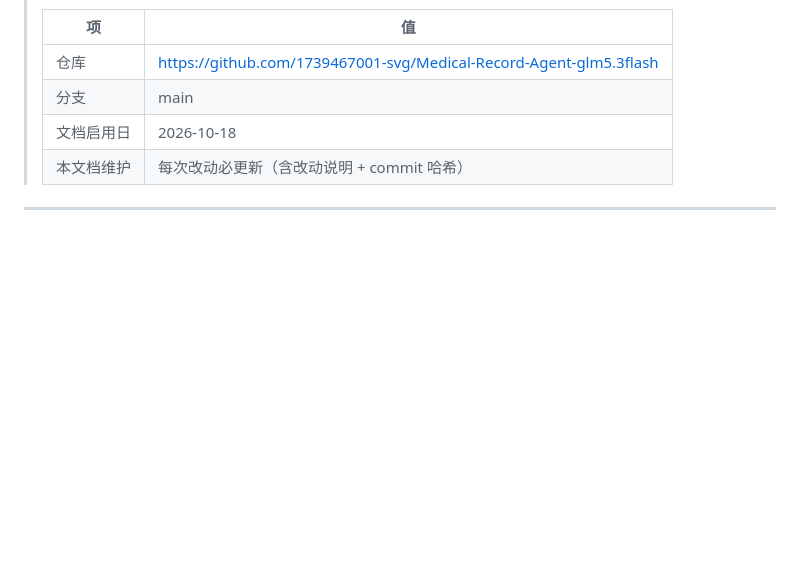
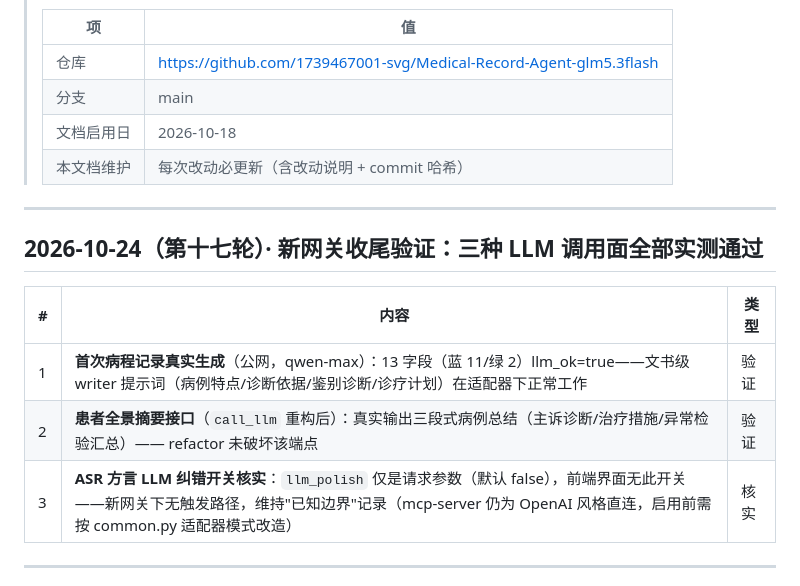
Before and after one commit to 1739467001-svg/Medical-Record-Agent-glm5.3flash, a Markdown page: docs/开发日志.md, the part around the change. GitHub-like rendering; blank space fills up the shorter version.

Commit message:
docs(验证): 新网关收尾——首次病程/全景摘要/方言纠错开关三面核实
首次病程记录 qwen-max 真实生成 13 字段 llm_ok=true；患者全景
摘要（call_llm 重构后）输出三段式病例总结；llm_polish 仅请求
参数界面无开关，新网关下无触发路径。开发日志第十七轮。

```diff
--- a/docs/开发日志.md
+++ b/docs/开发日志.md
@@ -10,6 +10,16 @@
 > | 分支 | main |
 > | 文档启用日 | 2026-10-18 |
 > | 本文档维护 | 每次改动必更新（含改动说明 + commit 哈希） |
+
+---
+
+## 2026-10-24（第十七轮）· 新网关收尾验证：三种 LLM 调用面全部实测通过
+
+| # | 内容 | 类型 |
+|---|---|---|
+| 1 | **首次病程记录真实生成**（公网，qwen-max）：13 字段（蓝 11/绿 2）llm_ok=true——文书级 writer 提示词（病例特点/诊断依据/鉴别诊断/诊疗计划）在适配器下正常工作 | 验证 |
+| 2 | **患者全景摘要接口**（`call_llm` 重构后）：真实输出三段式病例总结（主诉诊断/治疗措施/异常检验汇总）—— refactor 未破坏该端点 | 验证 |
+| 3 | **ASR 方言 LLM 纠错开关核实**：`llm_polish` 仅是请求参数（默认 false），前端界面无此开关——新网关下无触发路径，维持"已知边界"记录（mcp-server 仍为 OpenAI 风格直连，启用前需按 common.py 适配器模式改造） | 核实 |
 
 ---
 
```
